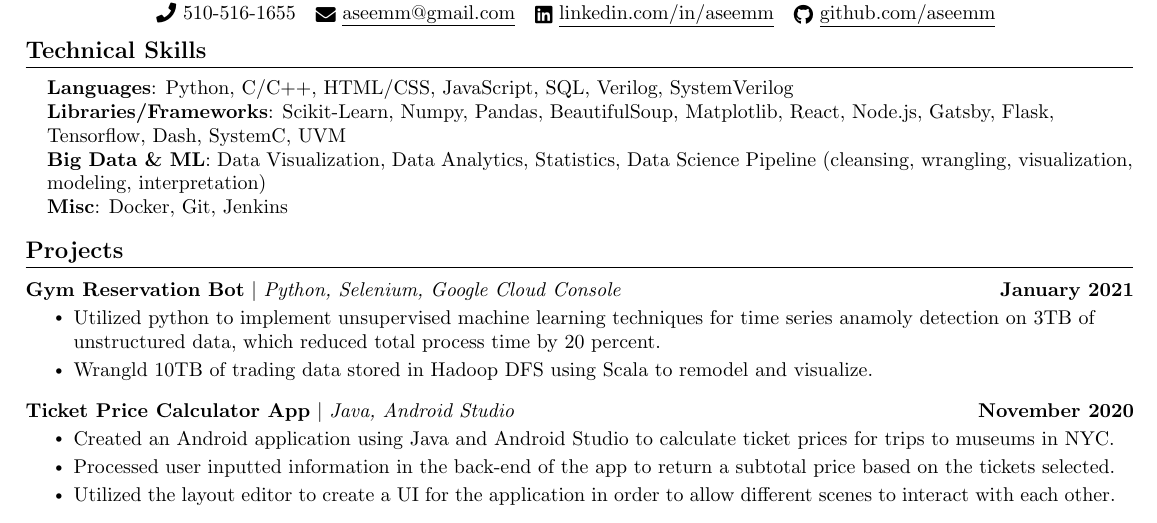
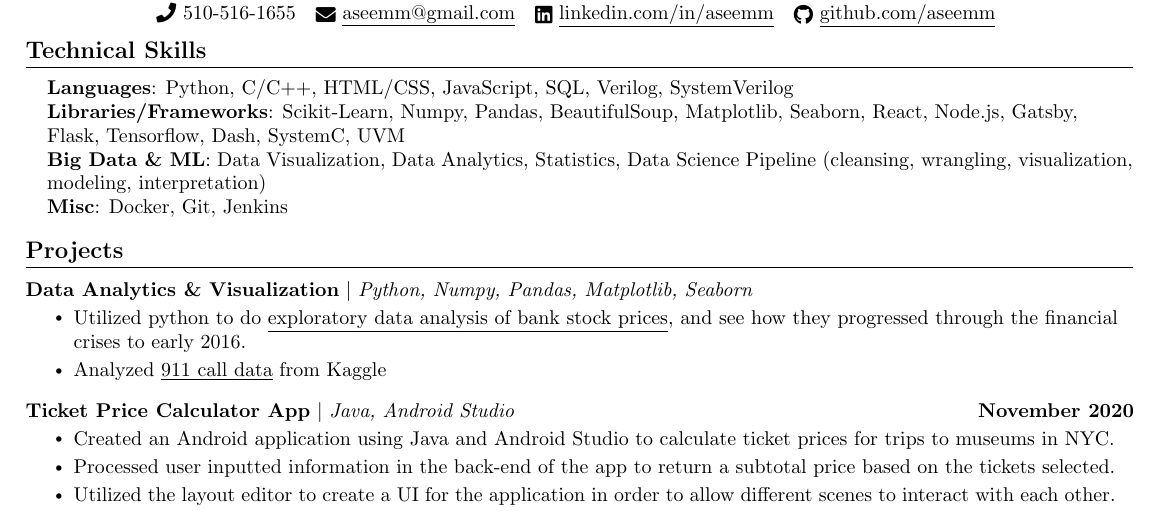
Before and after one commit to aseemm/resume, a LaTeX CV (src/resume.tex): part of page 1 of 2, cut so that both start at the same text. Compiled offline with pdfLaTeX.

Commit message:
updated resume with data visualization projects

```diff
--- a/src/resume.tex
+++ b/src/resume.tex
@@ -136,8 +136,8 @@
  \begin{itemize}[leftmargin=0.15in, label={}]
     \small{\item{
      \textbf{Languages}{: Python, C/C++, HTML/CSS, JavaScript, SQL, Verilog, SystemVerilog} \\
-     \textbf{Libraries/Frameworks}{: Scikit-Learn, Numpy, Pandas, BeautifulSoup, Matplotlib, React, Node.js, Gatsby, Flask, Tensorflow, Dash, SystemC, UVM} \\
-     \textbf{Big Data \& ML}{: Data Visualization, Data Analytics, Statistics, Data Science Pipeline (cleansing, wrangling, visualization, modeling, interpretation) \\
+     \textbf{Libraries/Frameworks}{: Scikit-Learn, Numpy, Pandas, BeautifulSoup, Matplotlib, Seaborn, React, Node.js, Gatsby, Flask, Tensorflow, Dash, SystemC, UVM} \\
+     \textbf{Big Data \& ML}{: Data Visualization, Data Analytics, Statistics, Data Science Pipeline (cleansing, wrangling, visualization, modeling, interpretation)} \\
      %% \textbf{Data Science \& Misc Technologies}{: A/B Testing, ETL, Data Science Pipeline (cleansing, wrangling, visualization, modeling, interpretation), Statistics, Time Series, Expermental design, Hypothesis testing, OOP, OOD, APIs, Excel, Git} \\
      \textbf{Misc}{: Docker, Git, Jenkins} \\
     }}
@@ -149,10 +149,10 @@
 \vspace{-5pt}
 \resumeSubHeadingListStart
   \resumeProjectHeading
-      {\textbf{Gym Reservation Bot} $|$ \emph{Python, Selenium, Google Cloud Console}}{January 2021}
+      {\textbf{Data Analytics \& Visualization} $|$ \emph{Python, Numpy, Pandas, Matplotlib, Seaborn}}{}
       \resumeItemListStart
-        \resumeItem{Utilized python to implement unsupervised machine learning techniques for time series anamoly detection on 3TB of unstructured data, which reduced total process time by 20 percent.}
-        \resumeItem{Wrangld 10TB of trading data stored in Hadoop DFS using Scala to remodel and visualize.}
+      \resumeItem{Utilized python to do \href{https://github.com/aseemm/ml/blob/main/Finance.ipynb}{\underline{exploratory data analysis of bank stock prices}}, and see how they progressed through the financial crises to early 2016.}
+      \resumeItem{Analyzed \href{https://github.com/aseemm/ml/blob/main/Analyzing\%20911\%20Calls.ipynb}{\underline{911 call data}} from Kaggle}
       \resumeItemListEnd
       \vspace{-13pt}
   \resumeProjectHeading
```
Also changed, not shown: src/resume.pdf (added).
